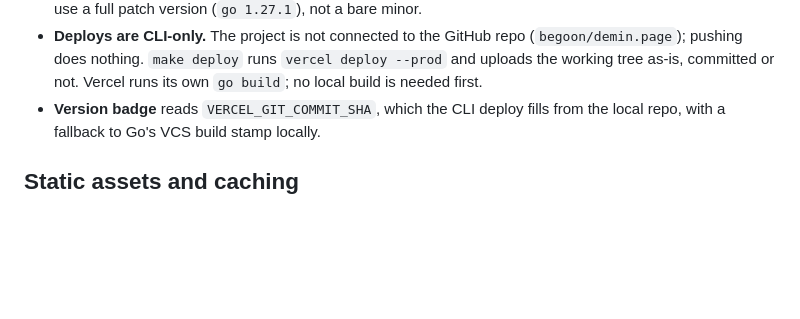
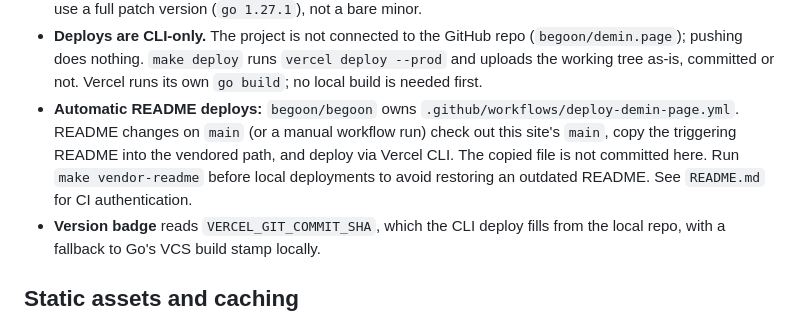
Before and after one commit to begoon/demin.page, a Markdown page: CLAUDE.md, the part around the change. Drawn GitHub-style; blank space fills up the shorter version.

```diff
--- a/CLAUDE.md
+++ b/CLAUDE.md
@@ -37,6 +37,12 @@ production URL https://demin.page.
   (`begoon/demin.page`); pushing does nothing. `make deploy` runs
   `vercel deploy --prod` and uploads the working tree as-is, committed or not.
   Vercel runs its own `go build`; no local build is needed first.
+- **Automatic README deploys:** `begoon/begoon` owns
+  `.github/workflows/deploy-demin-page.yml`. README changes on `main` (or a
+  manual workflow run) check out this site's `main`, copy the triggering
+  README into the vendored path, and deploy via Vercel CLI. The copied file
+  is not committed here. Run `make vendor-readme` before local deployments
+  to avoid restoring an outdated README. See `README.md` for CI authentication.
 - **Version badge** reads `VERCEL_GIT_COMMIT_SHA`, which the CLI deploy fills
   from the local repo, with a fallback to Go's VCS build stamp locally.
 
```
Also changed, not shown: README.md (+92 -0 lines).
